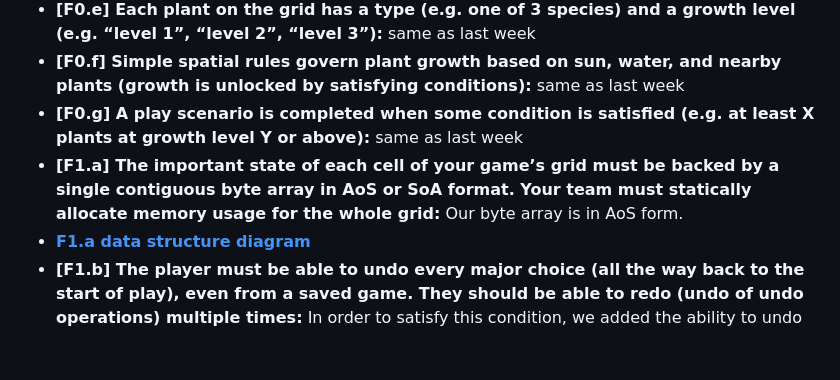
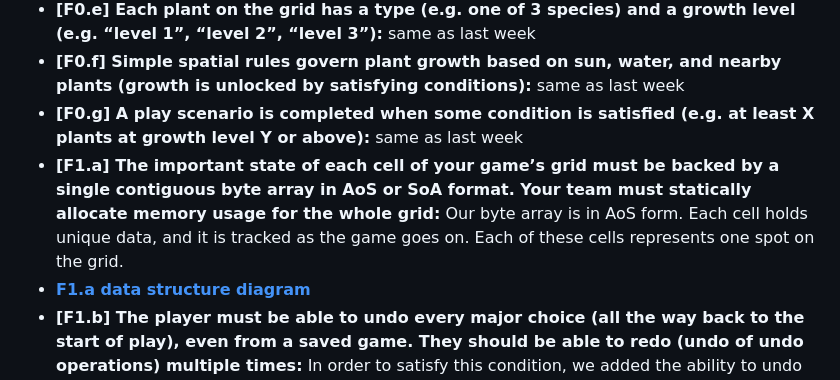
Before and after one commit to kingmiclong/CMPM-121-F-Project, a Markdown page: README.md, the part around the change. Rendered like a GitHub page; blank space fills up the shorter version.

```diff
--- a/README.md
+++ b/README.md
@@ -45,7 +45,7 @@ After working on the F0 requirements, we realized that the scope of some of our
 - **[F0.e] Each plant on the grid has a type (e.g. one of 3 species) and a growth level (e.g. “level 1”, “level 2”, “level 3”):** same as last week
 - **[F0.f] Simple spatial rules govern plant growth based on sun, water, and nearby plants (growth is unlocked by satisfying conditions):** same as last week
 - **[F0.g] A play scenario is completed when some condition is satisfied (e.g. at least X plants at growth level Y or above):** same as last week
-- **[F1.a] The important state of each cell of your game’s grid must be backed by a single contiguous byte array in AoS or SoA format. Your team must statically allocate memory usage for the whole grid:** Our byte array is in AoS form.
+- **[F1.a] The important state of each cell of your game’s grid must be backed by a single contiguous byte array in AoS or SoA format. Your team must statically allocate memory usage for the whole grid:** Our byte array is in AoS form. Each cell holds unique data, and it is tracked as the game goes on. Each of these cells represents one spot on the grid.
 - **[F1.a data structure diagram](./AoS%20Structure.png)**
 - **[F1.b] The player must be able to undo every major choice (all the way back to the start of play), even from a saved game. They should be able to redo (undo of undo operations) multiple times:** In order to satisfy this condition, we added the ability to undo and redo actions. We use an undo and a redo stack to store actions, which allows the user to cycle back through their gameplay using R to redo actions and T to undo actions.
 - **[F1.c] The player must be able to manually save their progress in the game in a way that allows them to load that save and continue play another day. The player must be able to manage multiple save files (allowing save scumming):** In order to satisfy this condition, we added a save and load button. The save button downloads a JSON file that saves the current gamestate, which a user can then access and load using the load button. Players can make as many of these files as they want.
```
